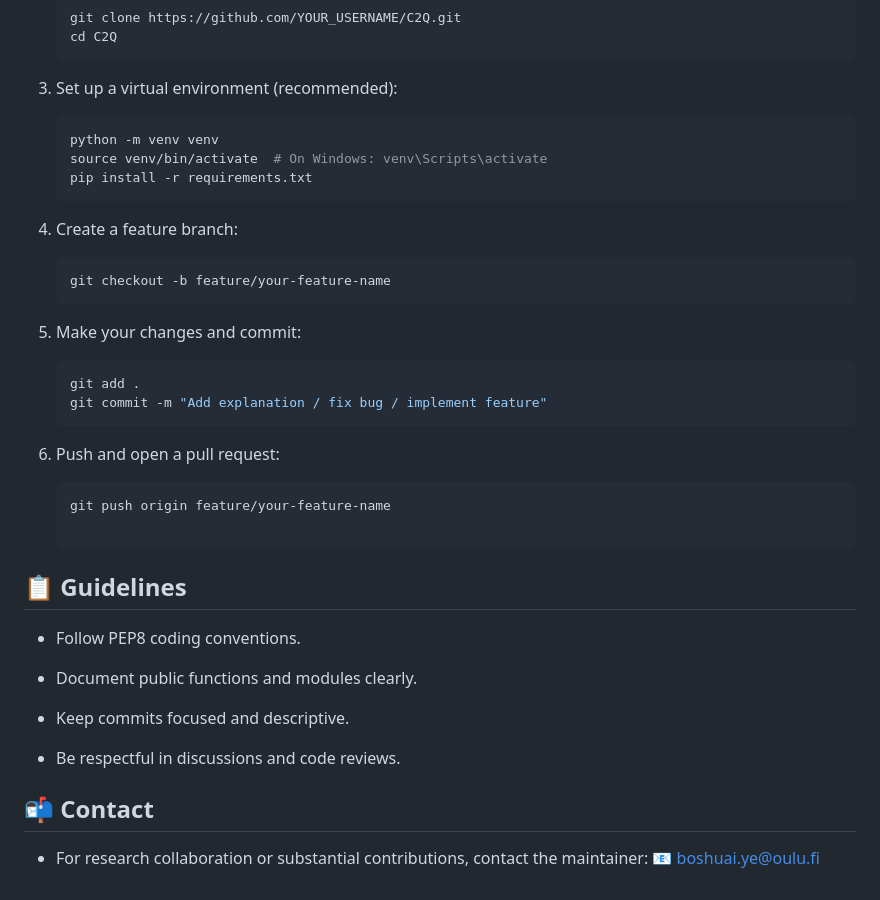
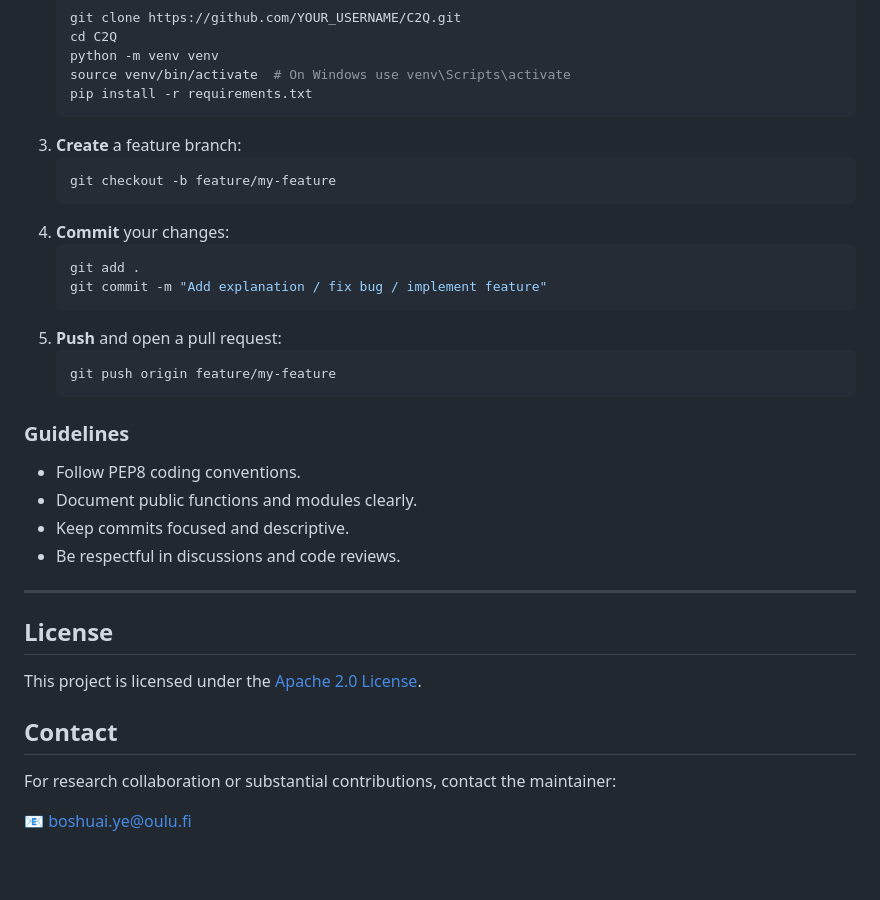
Before and after one commit to C2-Q/C2Q, a Markdown page: README.md, the part around one of its changes. GitHub-like rendering; blank space fills up the shorter version.

````diff
--- a/README.md
+++ b/README.md
@@ -74,33 +73,36 @@ We welcome contributions from researchers, developers, and practitioners interes
    ```bash
    git clone https://github.com/YOUR_USERNAME/C2Q.git
    cd C2Q
-3. Set up a virtual environment (recommended):
+   python -m venv venv
+   source venv/bin/activate  # On Windows use venv\Scripts\activate
+   pip install -r requirements.txt
+   ```
+3. **Create** a feature branch:
+   ```bash
+   git checkout -b feature/my-feature
+   ```
+4. **Commit** your changes:
+   ```bash
+   git add .
+   git commit -m "Add explanation / fix bug / implement feature"
+   ```
+5. **Push** and open a pull request:
+   ```bash
+   git push origin feature/my-feature
+   ```
 
-    ```bash
-    python -m venv venv
-    source venv/bin/activate  # On Windows: venv\Scripts\activate
-    pip install -r requirements.txt
-4. Create a feature branch:
-    ```bash
-    git checkout -b feature/your-feature-name
-5. Make your changes and commit:
-
-    ```bash
-    git add .
-    git commit -m "Add explanation / fix bug / implement feature"
-6. Push and open a pull request:
-    ```bash
-    git push origin feature/your-feature-name
-
-## 📋 Guidelines
+### Guidelines
 - Follow PEP8 coding conventions.
-
 - Document public functions and modules clearly.
-
 - Keep commits focused and descriptive.
-
 - Be respectful in discussions and code reviews.
 
-## 📬 Contact
-- For research collaboration or substantial contributions, contact the maintainer:
- 📧 boshuai.ye@oulu.fi
+---
+
+## License
+This project is licensed under the [Apache 2.0 License](LICENSE).
+
+## Contact
+For research collaboration or substantial contributions, contact the maintainer:
+
+📧 boshuai.ye@oulu.fi
````
Also changed, not shown: other parts of README.md (+24 -25 lines).
